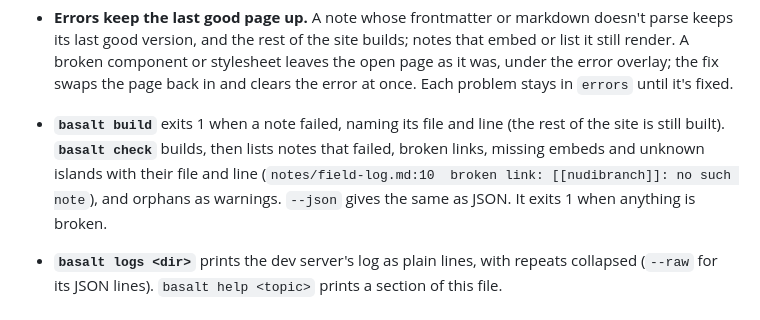
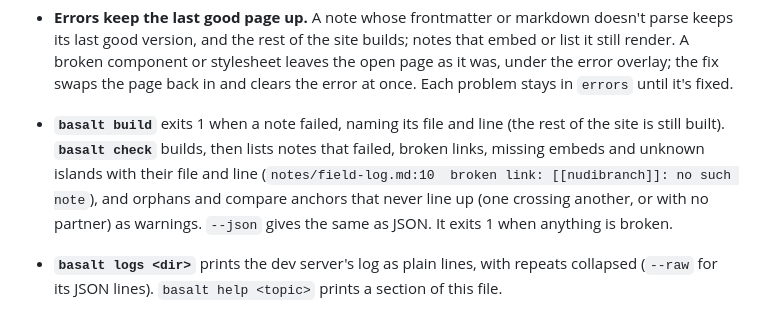
Before and after one commit to isaacchacko/basalt, a Markdown page: BASALT.md, the part around the change. Rendered like a GitHub page.

Commit message:
BASALT.md: basalt check warns of compare anchors that never line up

```diff
--- a/BASALT.md
+++ b/BASALT.md
@@ -104,7 +104,7 @@ A page opts into the margin's extras in its frontmatter: `toc: true`, `graph: tr
   `state` is `starting`, `building`, `restarting`, `ready`, `error` or `stopped`. `change` is how the pages got it: `swap`, `hot`, `reload`, `restart`, `none` (no page needed anything) or `error`. Files are relative to the site's folder. `buildId` only goes up, across restarts.
 - **`GET /__basalt/wait`** takes `after=<buildId>`, `since=<ms>`, `file=<path>` and `timeout=<s>` (at most 600). It answers with the first finished build that matches, with `timedOut: false`, or after the timeout with HTTP 504 and `timedOut: true`.
 - **Errors keep the last good page up.** A note whose frontmatter or markdown doesn't parse keeps its last good version, and the rest of the site builds; notes that embed or list it still render. A broken component or stylesheet leaves the open page as it was, under the error overlay; the fix swaps the page back in and clears the error at once. Each problem stays in `errors` until it's fixed.
-- **`basalt build`** exits 1 when a note failed, naming its file and line (the rest of the site is still built). **`basalt check`** builds, then lists notes that failed, broken links, missing embeds and unknown islands with their file and line (`notes/field-log.md:10  broken link: [[nudibranch]]: no such note`), and orphans as warnings. `--json` gives the same as JSON. It exits 1 when anything is broken.
+- **`basalt build`** exits 1 when a note failed, naming its file and line (the rest of the site is still built). **`basalt check`** builds, then lists notes that failed, broken links, missing embeds and unknown islands with their file and line (`notes/field-log.md:10  broken link: [[nudibranch]]: no such note`), and orphans and compare anchors that never line up (one crossing another, or with no partner) as warnings. `--json` gives the same as JSON. It exits 1 when anything is broken.
 - **`basalt logs <dir>`** prints the dev server's log as plain lines, with repeats collapsed (`--raw` for its JSON lines). `basalt help <topic>` prints a section of this file.
 
 ## Inside
```
